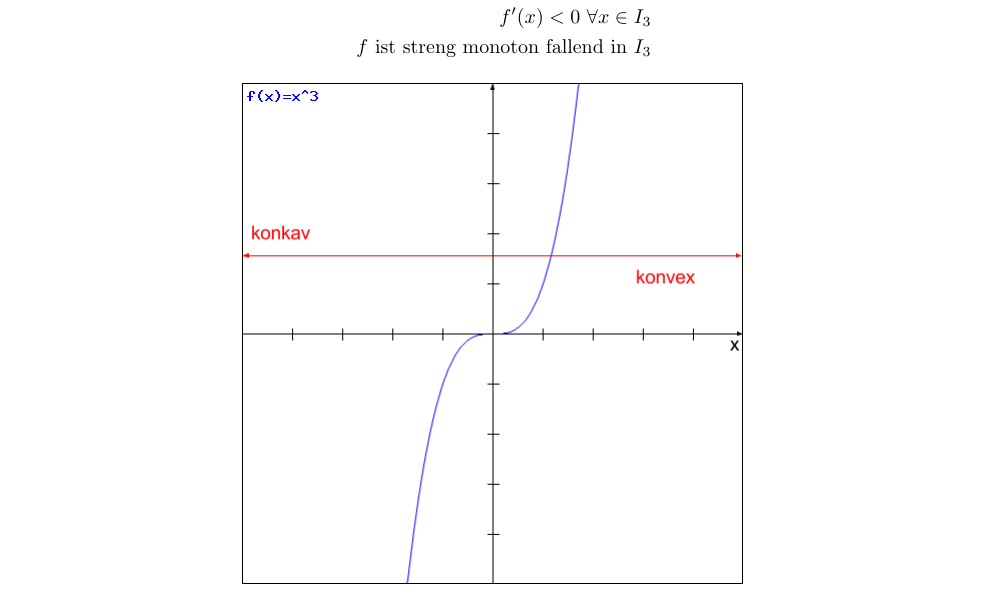
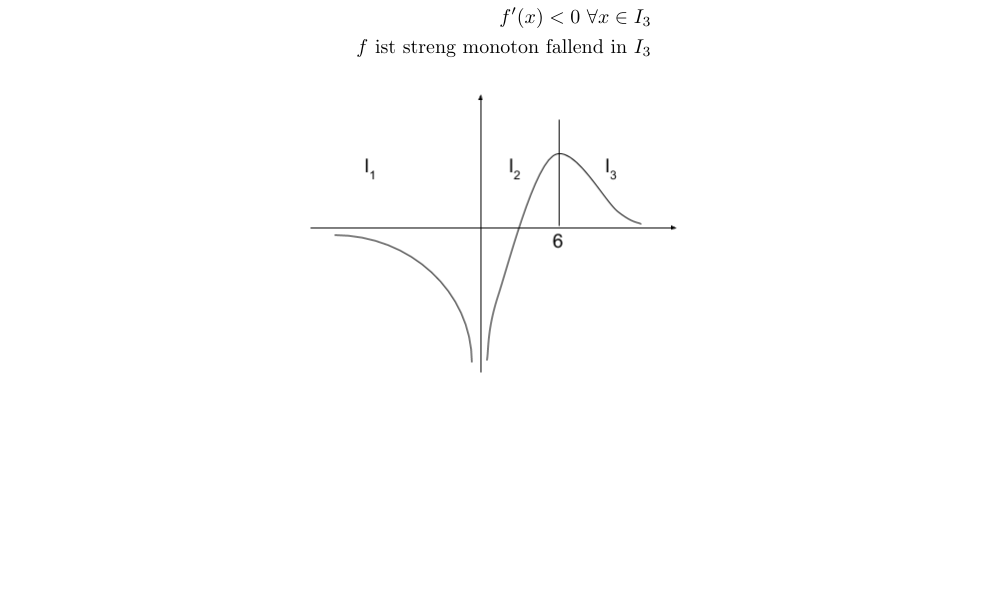
Before and after one commit to Bluemi/Mathe2SoSe16, a LaTeX document (parts/035_Philipp.tex): part of page 2 of 2, cut so that both start at the same text, the shorter picture padded with empty space. Compiled offline with pdfLaTeX.

Commit message:
fixed wrong .png name

```diff
--- a/parts/035_Philipp.tex
+++ b/parts/035_Philipp.tex
@@ -80,7 +80,7 @@ die dort keine Nullstellen besitzt, im gesamten Intervall das selbe Vorzeichen.
 	f \ \text{ist streng monoton fallend in} \ I_3
 \end{align*}
 \begin{center}
-	\includegraphics[scale=0.5]{png/konkav_konvex.png}
+	\includegraphics[scale=0.5]{png/intervall_nullstellen.png}
 \end{center}
 % stop
 
```
